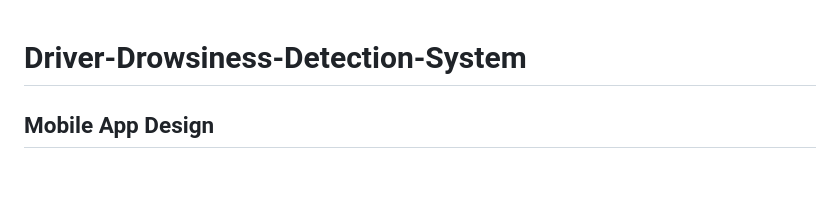
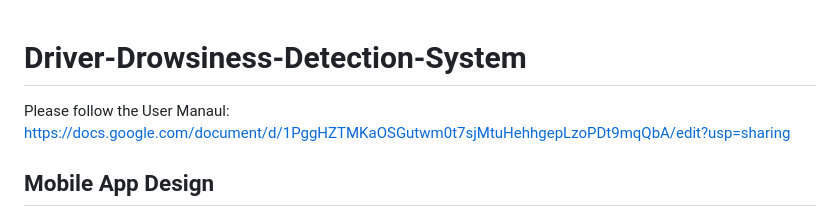
Before and after one commit to eileenpaula/Driver-Drowsiness-Detection-System, a Markdown page: README.md, the part around the change. GitHub-like rendering; blank space fills up the shorter version.

```diff
--- a/README.md
+++ b/README.md
@@ -1,4 +1,6 @@
 # Driver-Drowsiness-Detection-System
+
+Please follow the User Manaul: https://docs.google.com/document/d/1PggHZTMKaOSGutwm0t7sjMtuHehhgepLzoPDt9mqQbA/edit?usp=sharing
 
 ## Mobile App Design
 This project implements an intuitive interface for users to interact with the Driver
```
